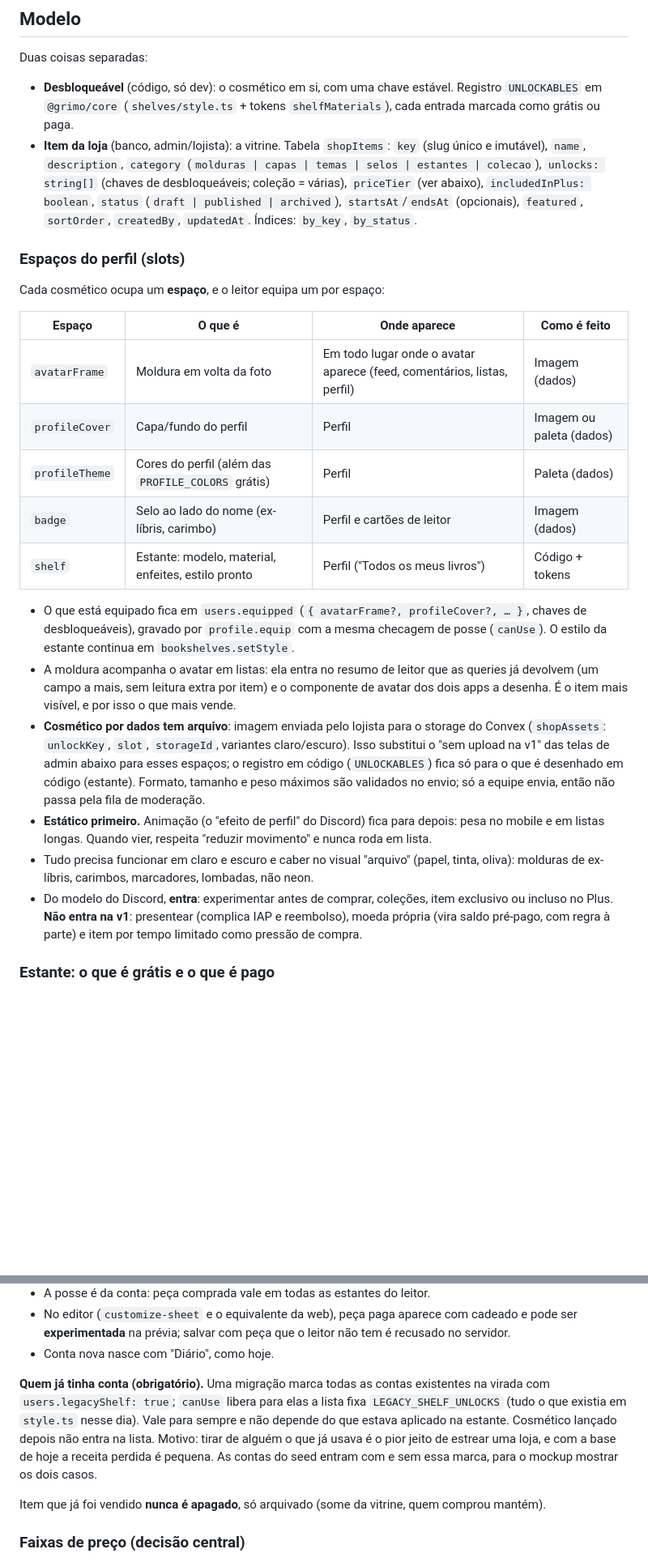
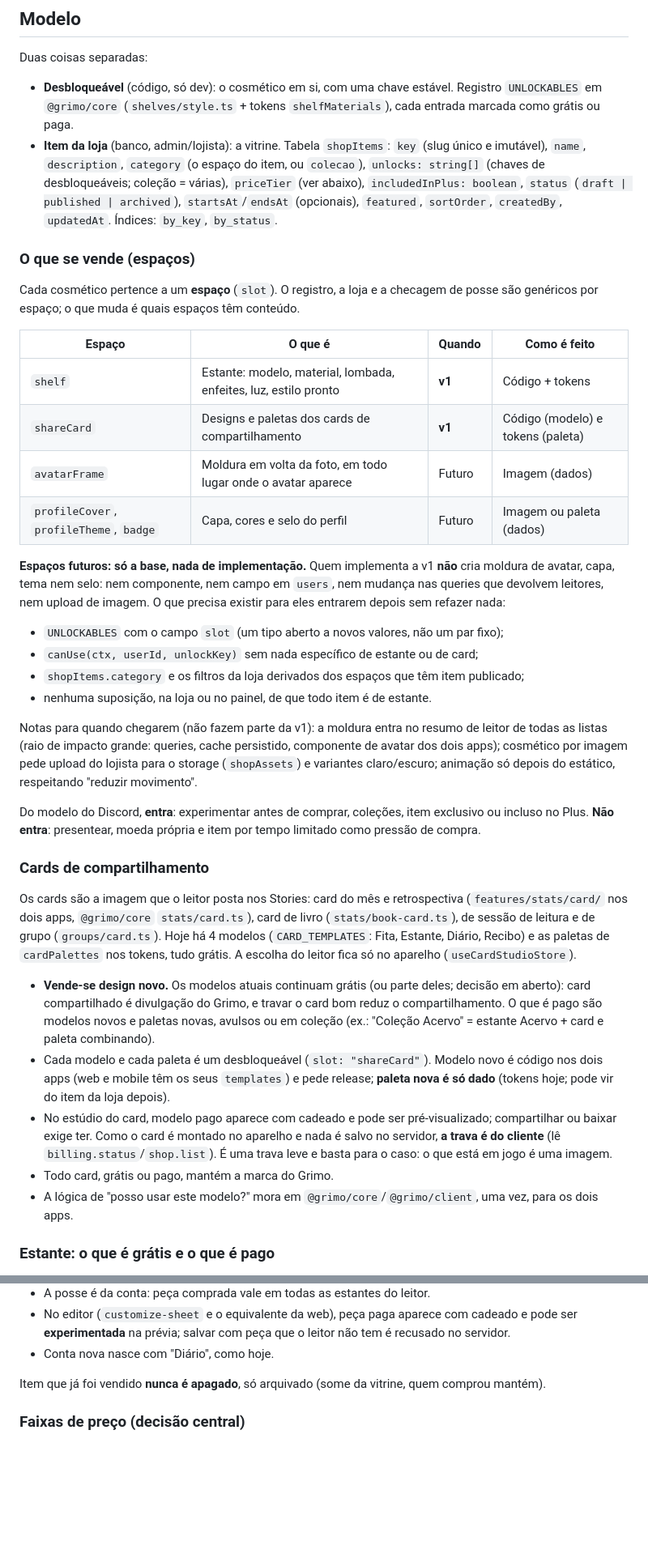
Before and after one commit to diegorezm/grimo, a Markdown page: docs/loja/plano.md, 2 parts joined by grey strips. Shown at 81% size. Drawn GitHub-style; blank space fills up the shorter version.

```diff
--- a/docs/loja/plano.md
+++ b/docs/loja/plano.md
@@ -47,41 +53,64 @@ Duas coisas separadas:
   marcada como grátis ou paga.
 - **Item da loja** (banco, admin/lojista): a vitrine. Tabela `shopItems`:
   `key` (slug único e imutável), `name`, `description`, `category`
-  (`molduras | capas | temas | selos | estantes | colecao`), `unlocks: string[]` (chaves de
+  (o espaço do item, ou `colecao`), `unlocks: string[]` (chaves de
   desbloqueáveis; coleção = várias), `priceTier` (ver abaixo), `includedInPlus: boolean`,
   `status` (`draft | published | archived`), `startsAt`/`endsAt` (opcionais), `featured`,
   `sortOrder`, `createdBy`, `updatedAt`. Índices: `by_key`, `by_status`.
 
-### Espaços do perfil (slots)
+### O que se vende (espaços)
 
-Cada cosmético ocupa um **espaço**, e o leitor equipa um por espaço:
+Cada cosmético pertence a um **espaço** (`slot`). O registro, a loja e a checagem de posse são
+genéricos por espaço; o que muda é quais espaços têm conteúdo.
 
-| Espaço | O que é | Onde aparece | Como é feito |
-| ------ | ------- | ------------ | ------------ |
-| `avatarFrame` | Moldura em volta da foto | Em todo lugar onde o avatar aparece (feed, comentários, listas, perfil) | Imagem (dados) |
-| `profileCover` | Capa/fundo do perfil | Perfil | Imagem ou paleta (dados) |
-| `profileTheme` | Cores do perfil (além das `PROFILE_COLORS` grátis) | Perfil | Paleta (dados) |
-| `badge` | Selo ao lado do nome (ex-líbris, carimbo) | Perfil e cartões de leitor | Imagem (dados) |
-| `shelf` | Estante: modelo, material, enfeites, estilo pronto | Perfil ("Todos os meus livros") | Código + tokens |
+| Espaço | O que é | Quando | Como é feito |
+| ------ | ------- | ------ | ------------ |
+| `shelf` | Estante: modelo, material, lombada, enfeites, luz, estilo pronto | **v1** | Código + tokens |
+| `shareCard` | Designs e paletas dos cards de compartilhamento | **v1** | Código (modelo) e tokens (paleta) |
+| `avatarFrame` | Moldura em volta da foto, em todo lugar onde o avatar aparece | Futuro | Imagem (dados) |
+| `profileCover`, `profileTheme`, `badge` | Capa, cores e selo do perfil | Futuro | Imagem ou paleta (dados) |
 
-- O que está equipado fica em `users.equipped` (`{ avatarFrame?, profileCover?, … }`, chaves de
-  desbloqueáveis), gravado por `profile.equip` com a mesma checagem de posse (`canUse`). O estilo
-  da estante continua em `bookshelves.setStyle`.
-- A moldura acompanha o avatar em listas: ela entra no resumo de leitor que as queries já
-  devolvem (um campo a mais, sem leitura extra por item) e o componente de avatar dos dois apps a
-  desenha. É o item mais visível, e por isso o que mais vende.
-- **Cosmético por dados tem arquivo**: imagem enviada pelo lojista para o storage do Convex
-  (`shopAssets`: `unlockKey`, `slot`, `storageId`, variantes claro/escuro). Isso substitui o
-  "sem upload na v1" das telas de admin abaixo para esses espaços; o registro em código
-  (`UNLOCKABLES`) fica só para o que é desenhado em código (estante). Formato, tamanho e peso
-  máximos são validados no envio; só a equipe envia, então não passa pela fila de moderação.
-- **Estático primeiro.** Animação (o "efeito de perfil" do Discord) fica para depois: pesa no
-  mobile e em listas longas. Quando vier, respeita "reduzir movimento" e nunca roda em lista.
-- Tudo precisa funcionar em claro e escuro e caber no visual "arquivo" (papel, tinta, oliva):
-  molduras de ex-líbris, carimbos, marcadores, lombadas, não neon.
-- Do modelo do Discord, **entra**: experimentar antes de comprar, coleções, item exclusivo ou
-  incluso no Plus. **Não entra na v1**: presentear (complica IAP e reembolso), moeda própria
-  (vira saldo pré-pago, com regra à parte) e item por tempo limitado como pressão de compra.
+**Espaços futuros: só a base, nada de implementação.** Quem implementa a v1 **não** cria moldura
+de avatar, capa, tema nem selo: nem componente, nem campo em `users`, nem mudança nas queries
+que devolvem leitores, nem upload de imagem. O que precisa existir para eles entrarem depois
+sem refazer nada:
+
+- `UNLOCKABLES` com o campo `slot` (um tipo aberto a novos valores, não um par fixo);
+- `canUse(ctx, userId, unlockKey)` sem nada específico de estante ou de card;
+- `shopItems.category` e os filtros da loja derivados dos espaços que têm item publicado;
+- nenhuma suposição, na loja ou no painel, de que todo item é de estante.
+
+Notas para quando chegarem (não fazem parte da v1): a moldura entra no resumo de leitor de
+todas as listas (raio de impacto grande: queries, cache persistido, componente de avatar dos
+dois apps); cosmético por imagem pede upload do lojista para o storage (`shopAssets`) e
+variantes claro/escuro; animação só depois do estático, respeitando "reduzir movimento".
+
+Do modelo do Discord, **entra**: experimentar antes de comprar, coleções, item exclusivo ou
+incluso no Plus. **Não entra**: presentear, moeda própria e item por tempo limitado como pressão
+de compra.
+
+### Cards de compartilhamento
+
+Os cards são a imagem que o leitor posta nos Stories: card do mês e retrospectiva
+(`features/stats/card/` nos dois apps, `@grimo/core` `stats/card.ts`), card de livro
+(`stats/book-card.ts`), de sessão de leitura e de grupo (`groups/card.ts`). Hoje há 4 modelos
+(`CARD_TEMPLATES`: Fita, Estante, Diário, Recibo) e as paletas de `cardPalettes` nos tokens,
+tudo grátis. A escolha do leitor fica só no aparelho (`useCardStudioStore`).
+
+- **Vende-se design novo.** Os modelos atuais continuam grátis (ou parte deles; decisão em
+  aberto): card compartilhado é divulgação do Grimo, e travar o card bom reduz o
+  compartilhamento. O que é pago são modelos novos e paletas novas, avulsos ou em coleção
+  (ex.: "Coleção Acervo" = estante Acervo + card e paleta combinando).
+- Cada modelo e cada paleta é um desbloqueável (`slot: "shareCard"`). Modelo novo é código nos
+  dois apps (web e mobile têm os seus `templates`) e pede release; **paleta nova é só dado**
+  (tokens hoje; pode vir do item da loja depois).
+- No estúdio do card, modelo pago aparece com cadeado e pode ser pré-visualizado; compartilhar
+  ou baixar exige ter. Como o card é montado no aparelho e nada é salvo no servidor, **a trava
+  é do cliente** (lê `billing.status`/`shop.list`). É uma trava leve e basta para o caso:
+  o que está em jogo é uma imagem.
+- Todo card, grátis ou pago, mantém a marca do Grimo.
+- A lógica de "posso usar este modelo?" mora em `@grimo/core`/`@grimo/client`, uma vez, para os
+  dois apps.
 
 ### Estante: o que é grátis e o que é pago
 
@@ -109,13 +138,6 @@ de lombada, 3 arrumações, 3 ordens, 6 enfeites, 3 luzes e 7 estilos prontos. P
 - No editor (`customize-sheet` e o equivalente da web), peça paga aparece com cadeado e pode
   ser **experimentada** na prévia; salvar com peça que o leitor não tem é recusado no servidor.
 - Conta nova nasce com "Diário", como hoje.
-
-**Quem já tinha conta (obrigatório).** Uma migração marca todas as contas existentes na virada
-com `users.legacyShelf: true`; `canUse` libera para elas a lista fixa `LEGACY_SHELF_UNLOCKS`
-(tudo o que existia em `style.ts` nesse dia). Vale para sempre e não depende do que estava
-aplicado na estante. Cosmético lançado depois não entra na lista. Motivo: tirar de alguém o que
-já usava é o pior jeito de estrear uma loja, e com a base de hoje a receita perdida é pequena.
-As contas do seed entram com e sem essa marca, para o mockup mostrar os dois casos.
 
 Item que já foi vendido **nunca é apagado**, só arquivado (some da vitrine, quem comprou mantém).
 
```
Also changed, not shown: other parts of docs/loja/plano.md (+60 -32 lines).
